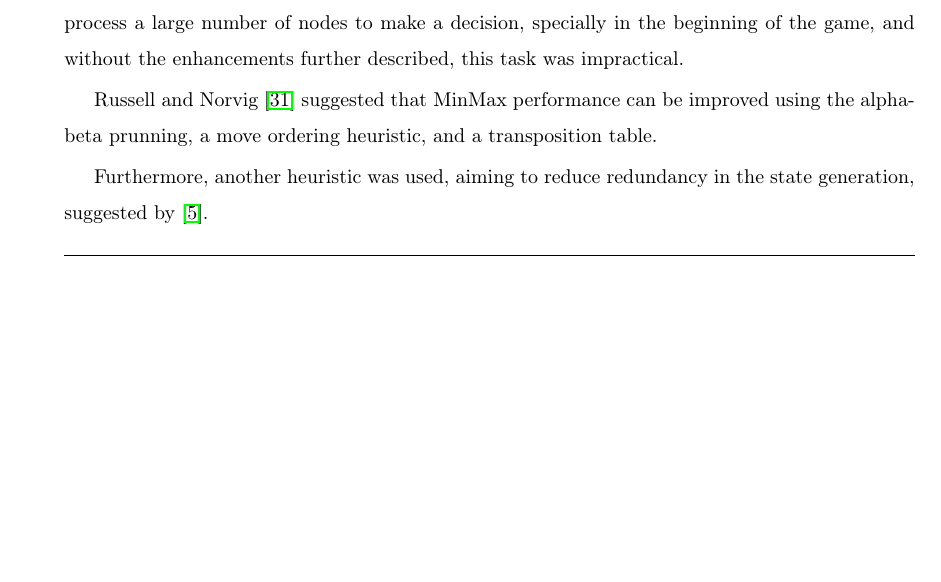
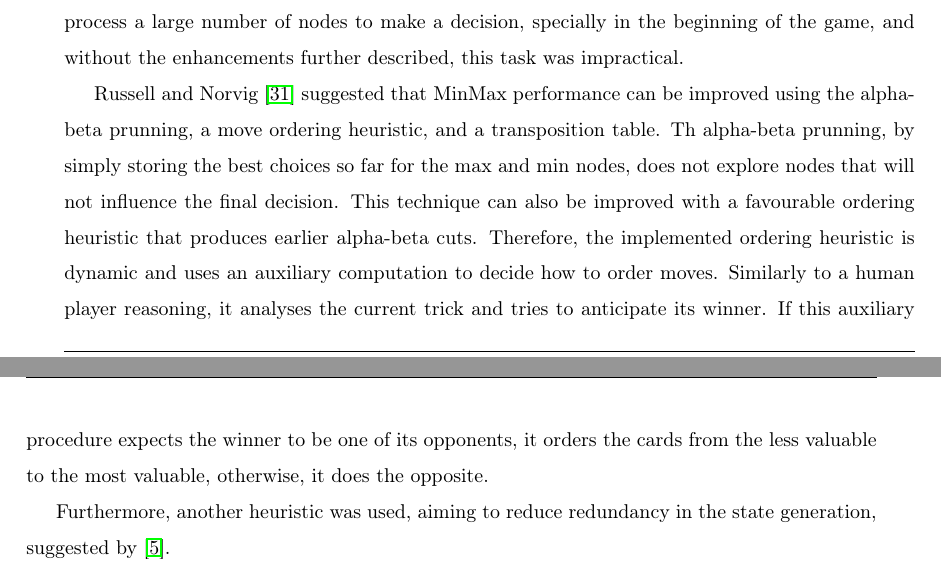
Before and after one commit to PipzCorreiaz/thesis, a LaTeX thesis (thesis.tex, which reads partials/42_artificial_player.tex): part of page 39 of 53 before the commit and two parts of pages 39 and 40 of 53 after it, the two joined at a grey line, cut so that both start at the same text, the shorter picture padded with empty space. Compiled offline with pdfLaTeX.

Commit message:
Add some enhancements

```diff
--- a/partials/42_artificial_player.tex
+++ b/partials/42_artificial_player.tex
@@ -74,7 +74,10 @@ Additionally, the algorithm tends to choose a near optimal decision as long as t
 As a result, this algorithm has to process a large number of nodes to make a decision, specially in the beginning of the game, and without the enhancements further described, this task was impractical.
 
 \citet*{Russell2009} suggested that MinMax performance can be improved using the alpha-beta prunning, a move ordering heuristic, and a transposition table.
-
-
+Th alpha-beta prunning, by simply storing the best choices so far for the max and min nodes, does not explore nodes that will not influence the final decision.
+This technique can also be improved with a favourable ordering heuristic that produces earlier alpha-beta cuts.
+Therefore, the implemented ordering heuristic is dynamic and uses an auxiliary computation to decide how to order moves.
+Similarly to a human player reasoning, it analyses the current trick and tries to anticipate its winner.
+If this auxiliary procedure expects the winner to be one of its opponents, it orders the cards from the less valuable to the most valuable, otherwise, it does the opposite.
 
 Furthermore, another heuristic was used, aiming to reduce redundancy in the state generation, suggested by \cite{Buro}.
```
